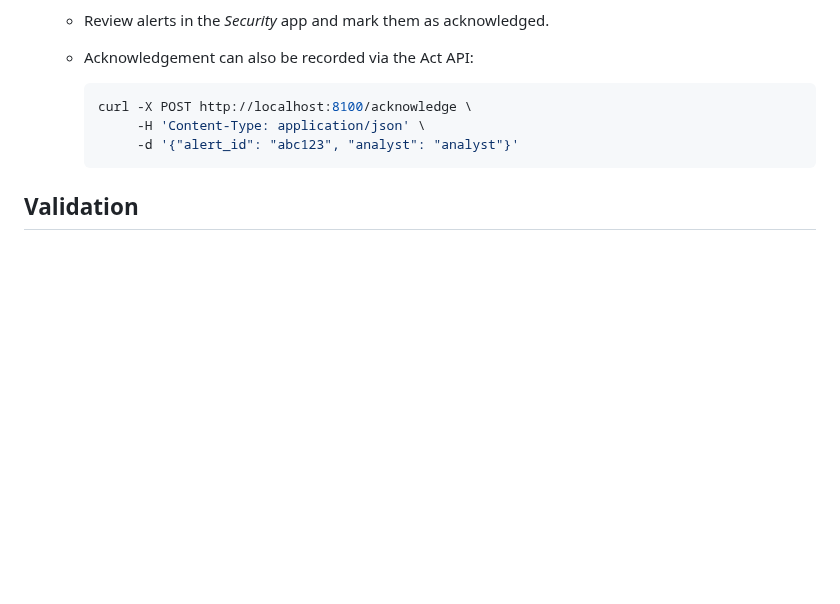
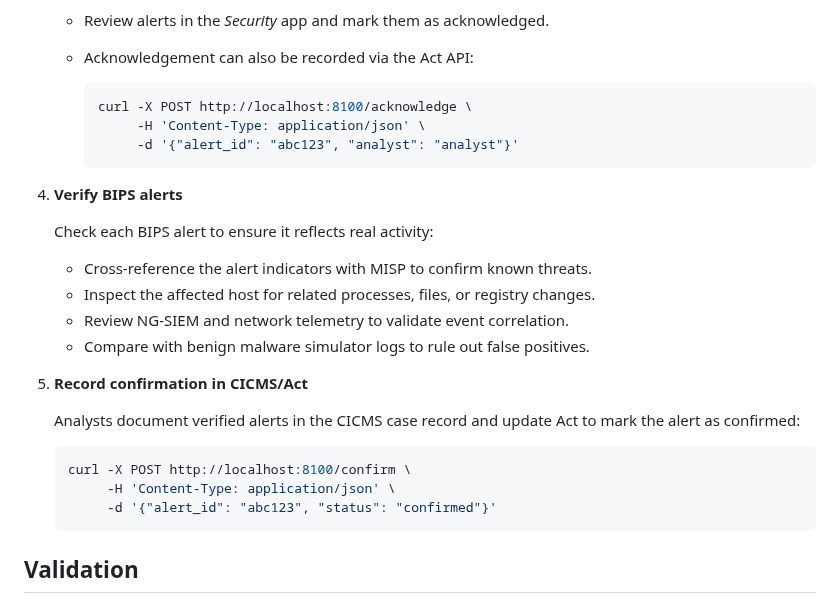
Before and after one commit to jmratwork/techanalysissecmanage-crcz, a Markdown page: docs/subcase_1c_guide.md, the part around the change. GitHub-like rendering; blank space fills up the shorter version.

Commit message:
docs: add BIPS alert verification checklist

````diff
--- a/docs/subcase_1c_guide.md
+++ b/docs/subcase_1c_guide.md
@@ -86,6 +86,26 @@ expected.
           -d '{"alert_id": "abc123", "analyst": "analyst"}'
      ```
 
+4. **Verify BIPS alerts**
+
+   Check each BIPS alert to ensure it reflects real activity:
+
+   - Cross-reference the alert indicators with MISP to confirm known threats.
+   - Inspect the affected host for related processes, files, or registry changes.
+   - Review NG-SIEM and network telemetry to validate event correlation.
+   - Compare with benign malware simulator logs to rule out false positives.
+
+5. **Record confirmation in CICMS/Act**
+
+   Analysts document verified alerts in the CICMS case record and update Act
+   to mark the alert as confirmed:
+
+   ```bash
+   curl -X POST http://localhost:8100/confirm \
+        -H 'Content-Type: application/json' \
+        -d '{"alert_id": "abc123", "status": "confirmed"}'
+   ```
+
 ## Validation
 
 1. **Request mitigation guidance and apply response**
````
